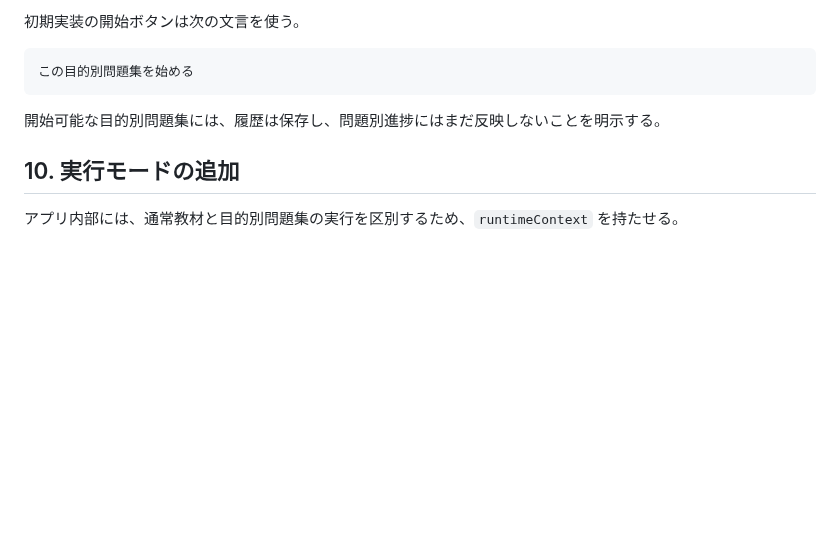
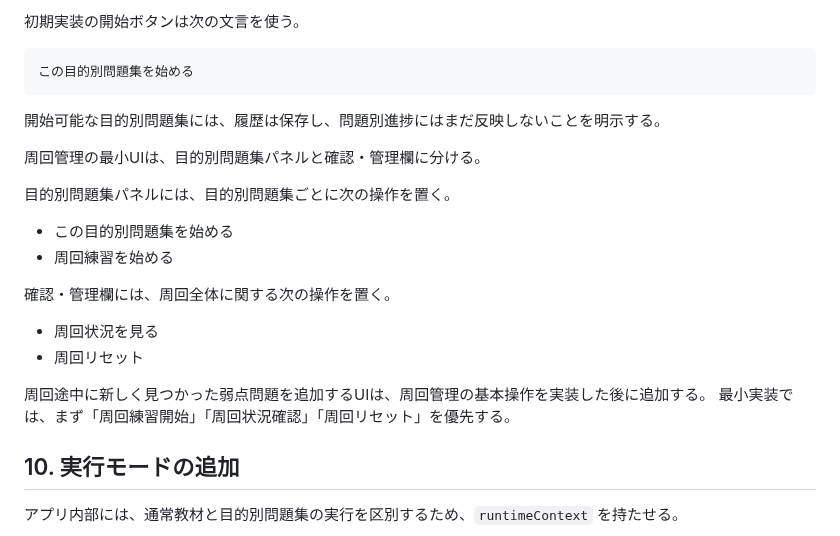
Before and after one commit to jera-takanabe/junior-study-trainer, a Markdown page: docs/design/purpose_set_runtime_design_v0_1.md, the part around the change. Rendered like a GitHub page; blank space fills up the shorter version.

Commit message:
docs: design cycle management UI

```diff
--- a/docs/design/purpose_set_runtime_design_v0_1.md
+++ b/docs/design/purpose_set_runtime_design_v0_1.md
@@ -470,6 +470,21 @@
 
 開始可能な目的別問題集には、履歴は保存し、問題別進捗にはまだ反映しないことを明示する。
 
+周回管理の最小UIは、目的別問題集パネルと確認・管理欄に分ける。
+
+目的別問題集パネルには、目的別問題集ごとに次の操作を置く。
+
+- この目的別問題集を始める
+- 周回練習を始める
+
+確認・管理欄には、周回全体に関する次の操作を置く。
+
+- 周回状況を見る
+- 周回リセット
+
+周回途中に新しく見つかった弱点問題を追加するUIは、周回管理の基本操作を実装した後に追加する。
+最小実装では、まず「周回練習開始」「周回状況確認」「周回リセット」を優先する。
+
 ## 10. 実行モードの追加
 
 アプリ内部には、通常教材と目的別問題集の実行を区別するため、`runtimeContext` を持たせる。
```
